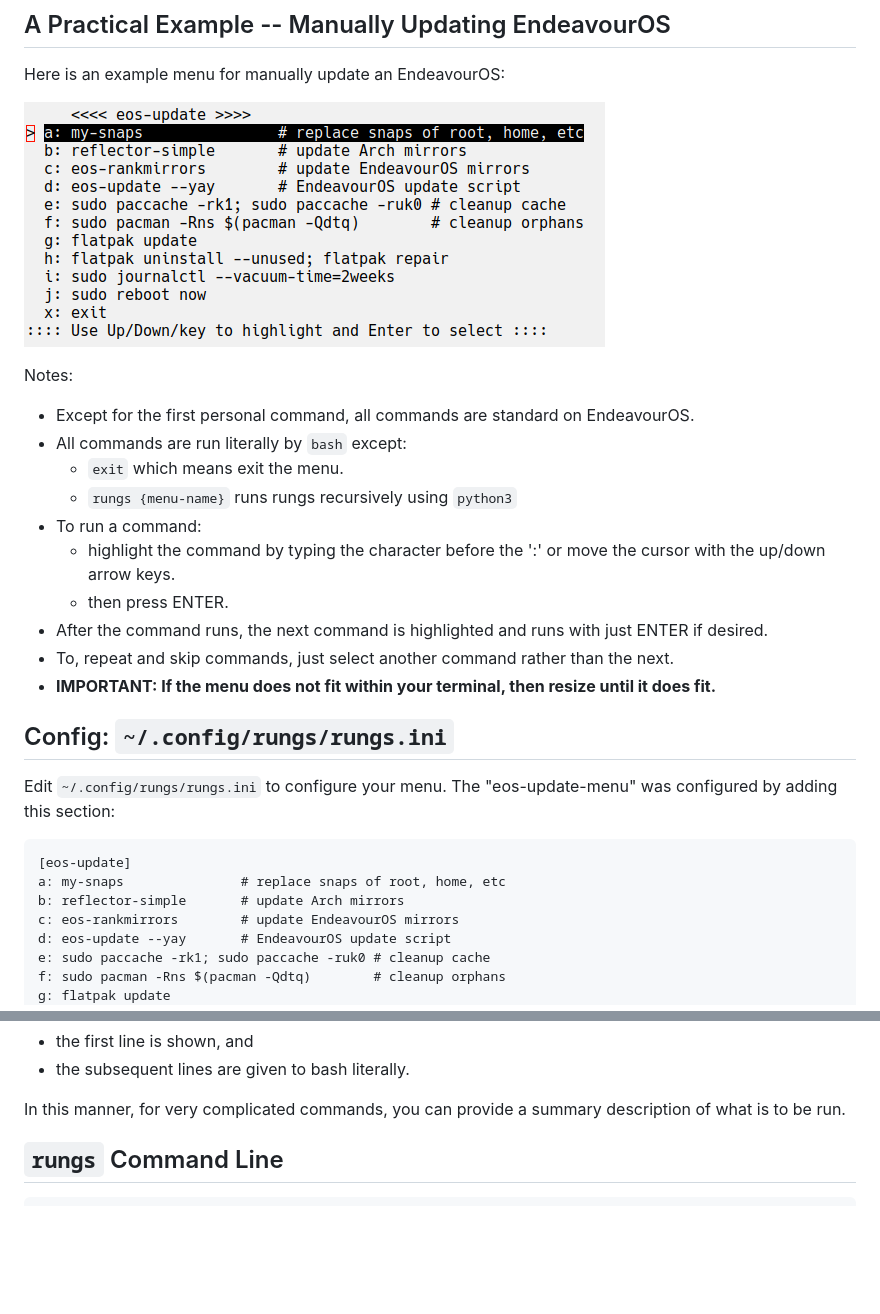
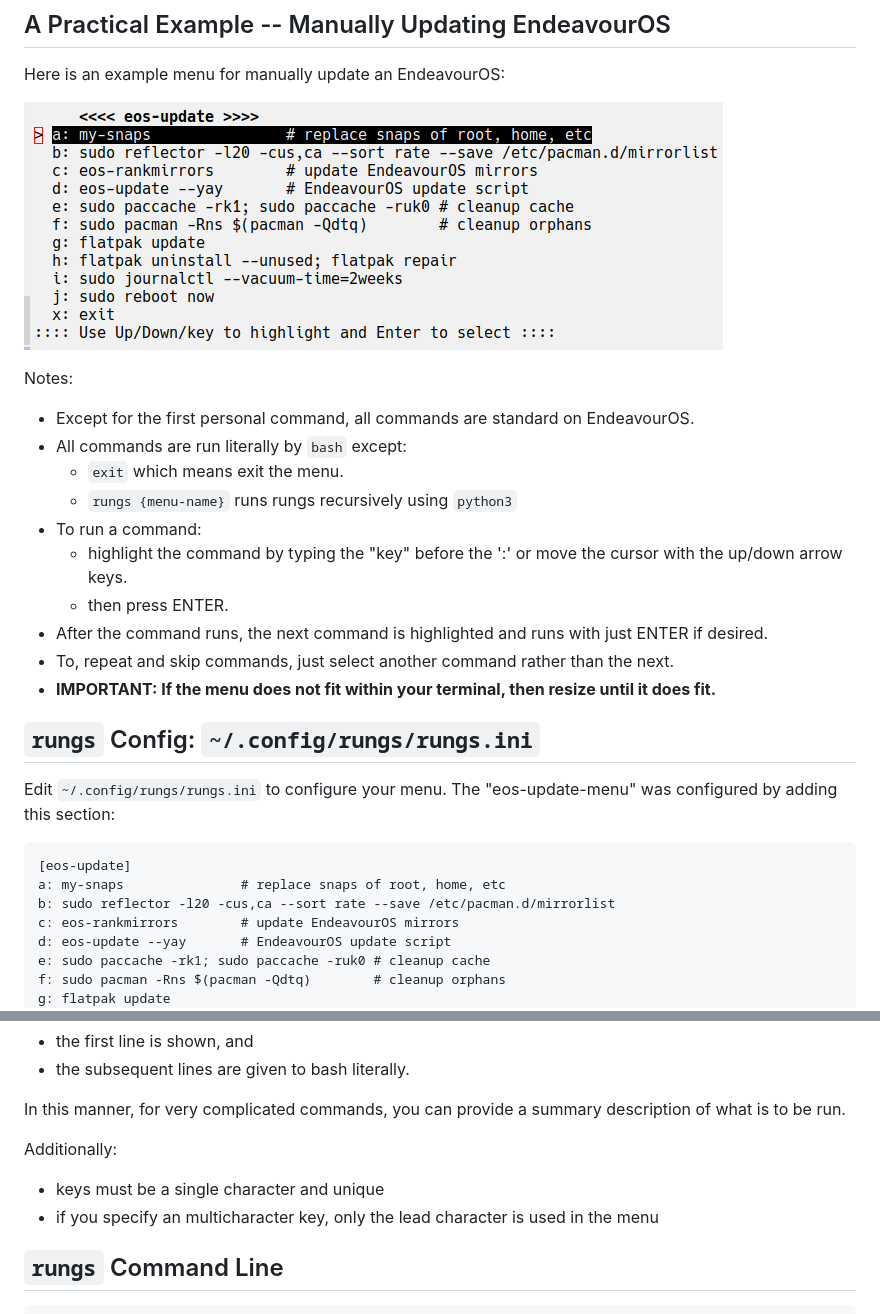
Before and after one commit to joedefen/rungs, a Markdown page: README.md, 2 parts joined by grey strips. Rendered like a GitHub page; pictures changed too: images/eos-update-menu.png; blank space fills up the shorter version.

Commit message:
make keys single character

````diff
--- a/README.md
+++ b/README.md
@@ -30,18 +30,18 @@ Notes:
   * `exit` which means exit the menu.
   * `rungs {menu-name}` runs rungs recursively using `python3`
 * To run a command:
-  * highlight the command by typing the character before the ':' or move the cursor with the up/down arrow keys.
+  * highlight the command by typing the "key" before the ':' or move the cursor with the up/down arrow keys.
   * then press ENTER.
 * After the command runs, the next command is highlighted and runs with just ENTER if desired.
 * To, repeat and skip commands, just select another command rather than the next.
 * **IMPORTANT: If the menu does not fit within your terminal, then resize until it does fit.**
 
-## Config: `~/.config/rungs/rungs.ini`
+## `rungs` Config: `~/.config/rungs/rungs.ini`
 Edit `~/.config/rungs/rungs.ini` to configure your menu. The "eos-update-menu" was configured by adding this section:
 ```
 [eos-update]
 a: my-snaps               # replace snaps of root, home, etc
-b: reflector-simple       # update Arch mirrors
+b: sudo reflector -l20 -cus,ca --sort rate --save /etc/pacman.d/mirrorlist
 c: eos-rankmirrors        # update EndeavourOS mirrors
 d: eos-update --yay       # EndeavourOS update script
 e: sudo paccache -rk1; sudo paccache -ruk0 # cleanup cache
@@ -57,6 +57,10 @@ So, the config looks nearly the same as the menu, but if you specify a multiline
 * the subsequent lines are given to bash literally.
 
 In this manner, for very complicated commands, you can provide a summary description of what is to be run.
+
+Additionally:
+* keys must be a single character and unique
+* if you specify an multicharacter key, only the lead character is used in the menu
 
 ## `rungs` Command Line
 ```
````
Also changed, not shown: 2 other files.
